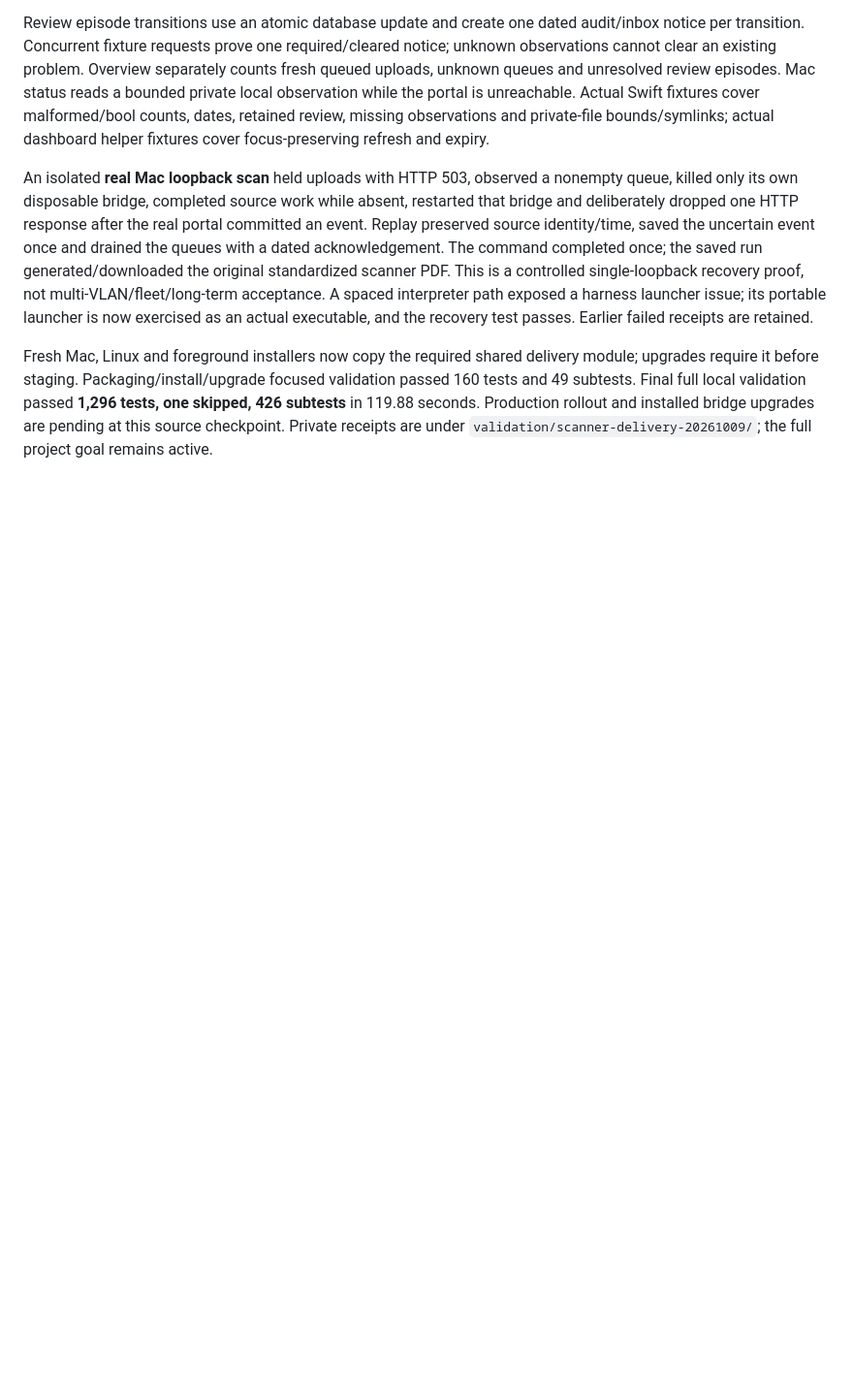
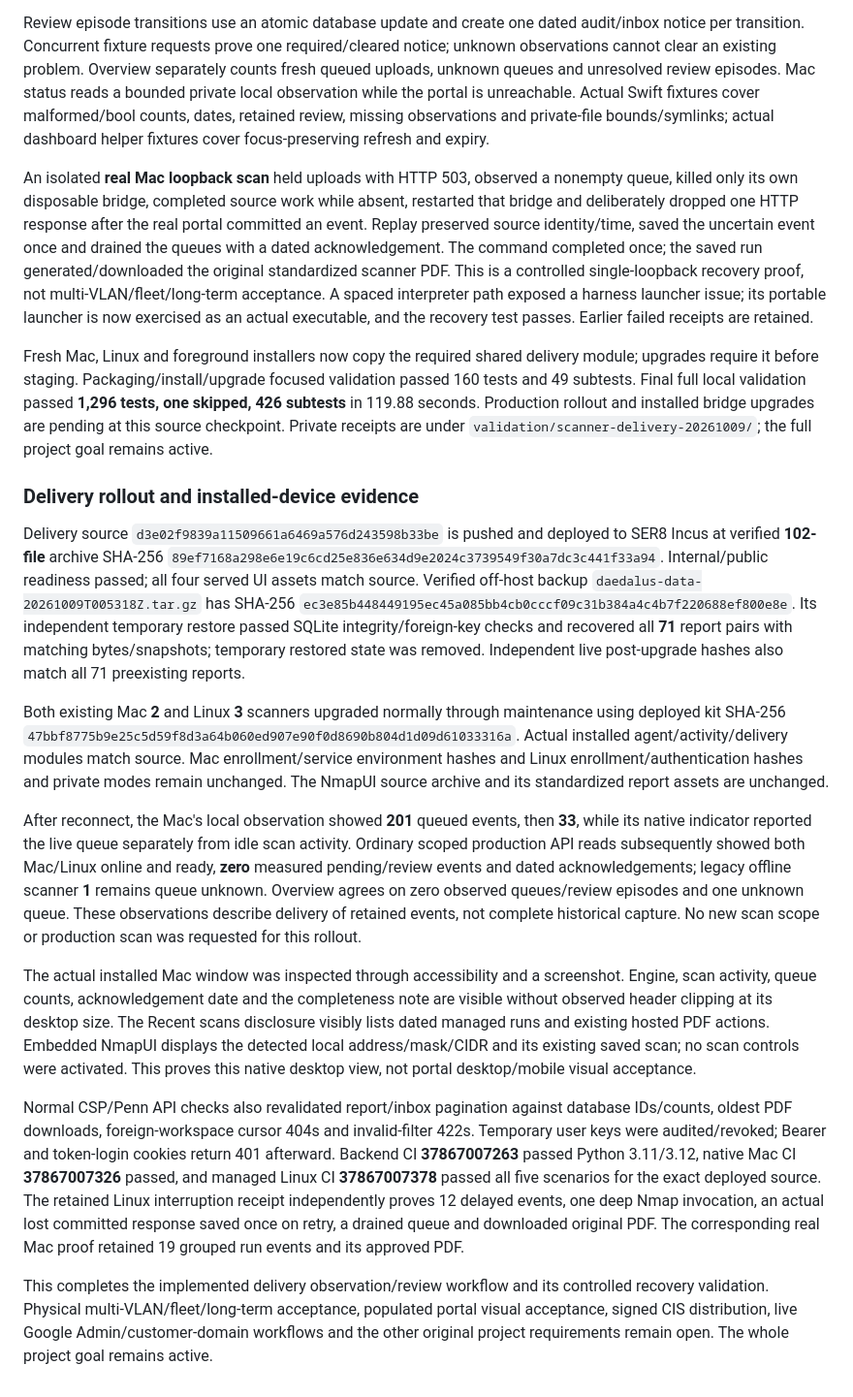
Before and after one commit to techmore/tm-daedalus, a Markdown page: docs/COMPLETION-AUDIT-20261008.md, the part around the change. Shown at 97% size. GitHub-like rendering; blank space fills up the shorter version.

Commit message:
Record live scanner delivery and recovery validation

```diff
--- a/docs/COMPLETION-AUDIT-20261008.md
+++ b/docs/COMPLETION-AUDIT-20261008.md
@@ -190,3 +190,17 @@ Review episode transitions use an atomic database update and create one dated au
 An isolated **real Mac loopback scan** held uploads with HTTP 503, observed a nonempty queue, killed only its own disposable bridge, completed source work while absent, restarted that bridge and deliberately dropped one HTTP response after the real portal committed an event. Replay preserved source identity/time, saved the uncertain event once and drained the queues with a dated acknowledgement. The command completed once; the saved run generated/downloaded the original standardized scanner PDF. This is a controlled single-loopback recovery proof, not multi-VLAN/fleet/long-term acceptance. A spaced interpreter path exposed a harness launcher issue; its portable launcher is now exercised as an actual executable, and the recovery test passes. Earlier failed receipts are retained.
 
 Fresh Mac, Linux and foreground installers now copy the required shared delivery module; upgrades require it before staging. Packaging/install/upgrade focused validation passed 160 tests and 49 subtests. Final full local validation passed **1,296 tests, one skipped, 426 subtests** in 119.88 seconds. Production rollout and installed bridge upgrades are pending at this source checkpoint. Private receipts are under `validation/scanner-delivery-20261009/`; the full project goal remains active.
+
+### Delivery rollout and installed-device evidence
+
+Delivery source `d3e02f9839a11509661a6469a576d243598b33be` is pushed and deployed to SER8 Incus at verified **102-file** archive SHA-256 `89ef7168a298e6e19c6cd25e836e634d9e2024c3739549f30a7dc3c441f33a94`. Internal/public readiness passed; all four served UI assets match source. Verified off-host backup `daedalus-data-20261009T005318Z.tar.gz` has SHA-256 `ec3e85b448449195ec45a085bb4cb0cccf09c31b384a4c4b7f220688ef800e8e`. Its independent temporary restore passed SQLite integrity/foreign-key checks and recovered all **71** report pairs with matching bytes/snapshots; temporary restored state was removed. Independent live post-upgrade hashes also match all 71 preexisting reports.
+
+Both existing Mac **2** and Linux **3** scanners upgraded normally through maintenance using deployed kit SHA-256 `47bbf8775b9e25c5d59f8d3a64b060ed907e90f0d8690b804d1d09d61033316a`. Actual installed agent/activity/delivery modules match source. Mac enrollment/service environment hashes and Linux enrollment/authentication hashes and private modes remain unchanged. The NmapUI source archive and its standardized report assets are unchanged.
+
+After reconnect, the Mac's local observation showed **201** queued events, then **33**, while its native indicator reported the live queue separately from idle scan activity. Ordinary scoped production API reads subsequently showed both Mac/Linux online and ready, **zero** measured pending/review events and dated acknowledgements; legacy offline scanner **1** remains queue unknown. Overview agrees on zero observed queues/review episodes and one unknown queue. These observations describe delivery of retained events, not complete historical capture. No new scan scope or production scan was requested for this rollout.
+
+The actual installed Mac window was inspected through accessibility and a screenshot. Engine, scan activity, queue counts, acknowledgement date and the completeness note are visible without observed header clipping at its desktop size. The Recent scans disclosure visibly lists dated managed runs and existing hosted PDF actions. Embedded NmapUI displays the detected local address/mask/CIDR and its existing saved scan; no scan controls were activated. This proves this native desktop view, not portal desktop/mobile visual acceptance.
+
+Normal CSP/Penn API checks also revalidated report/inbox pagination against database IDs/counts, oldest PDF downloads, foreign-workspace cursor 404s and invalid-filter 422s. Temporary user keys were audited/revoked; Bearer and token-login cookies return 401 afterward. Backend CI **37867007263** passed Python 3.11/3.12, native Mac CI **37867007326** passed, and managed Linux CI **37867007378** passed all five scenarios for the exact deployed source. The retained Linux interruption receipt independently proves 12 delayed events, one deep Nmap invocation, an actual lost committed response saved once on retry, a drained queue and downloaded original PDF. The corresponding real Mac proof retained 19 grouped run events and its approved PDF.
+
+This completes the implemented delivery observation/review workflow and its controlled recovery validation. Physical multi-VLAN/fleet/long-term acceptance, populated portal visual acceptance, signed CIS distribution, live Google Admin/customer-domain workflows and the other original project requirements remain open. The whole project goal remains active.
```
